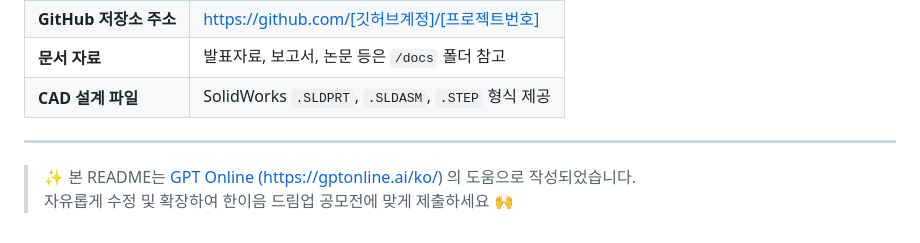
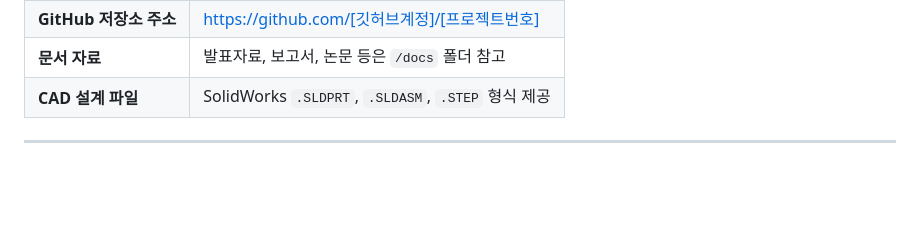
Before and after one commit to won5566/25_HC090, a Markdown page: README.md, the part around the change. Drawn GitHub-style; blank space fills up the shorter version.

```diff
--- a/README.md
+++ b/README.md
@@ -163,6 +163,3 @@ if __name__ == '__main__':
 | **CAD 설계 파일** | SolidWorks `.SLDPRT`, `.SLDASM`, `.STEP` 형식 제공 |
 
 ---
-
-> ✨ 본 README는 [GPT Online (https://gptonline.ai/ko/)](https://gptonline.ai/ko/) 의 도움으로 작성되었습니다.
-> 자유롭게 수정 및 확장하여 한이음 드림업 공모전에 맞게 제출하세요 🙌
```
